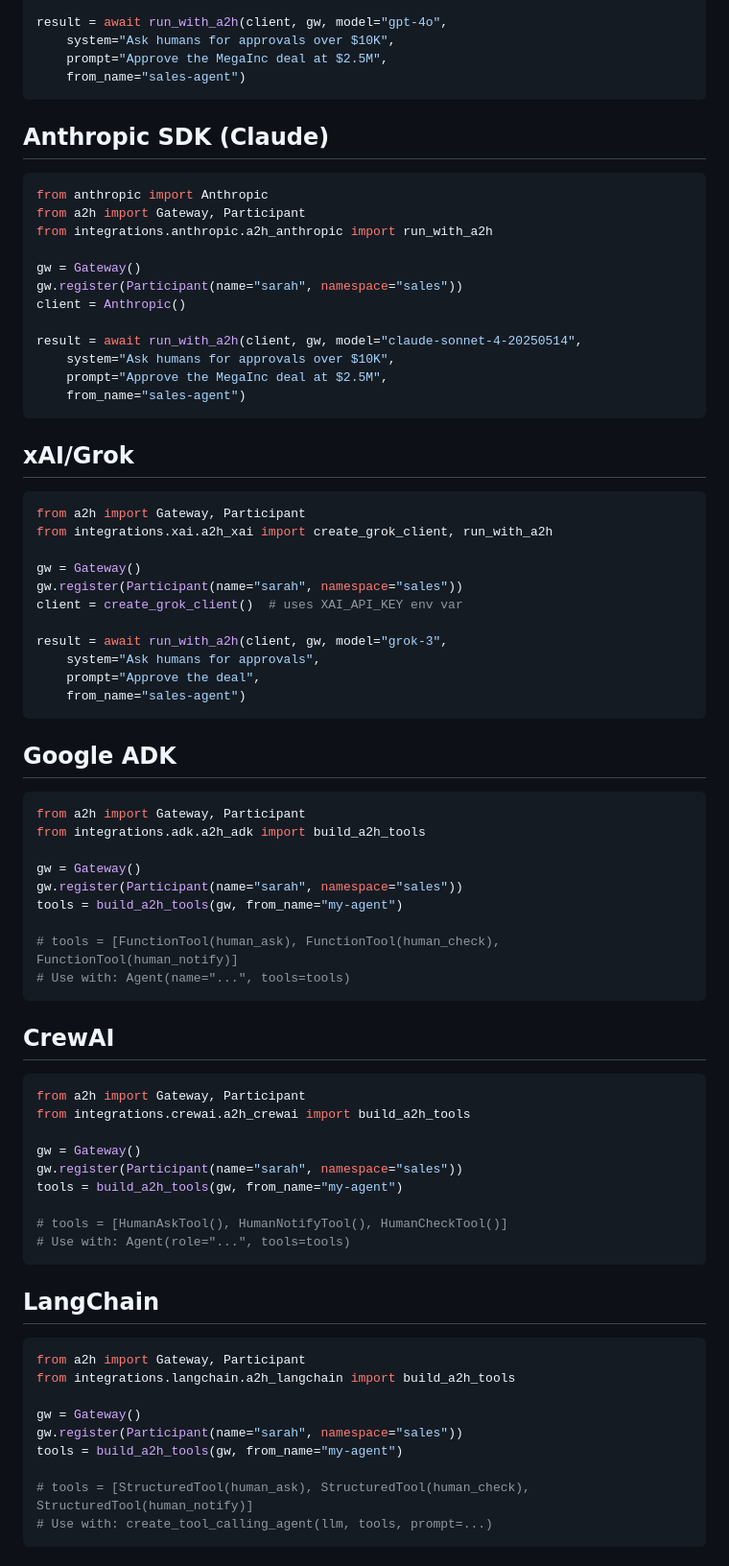
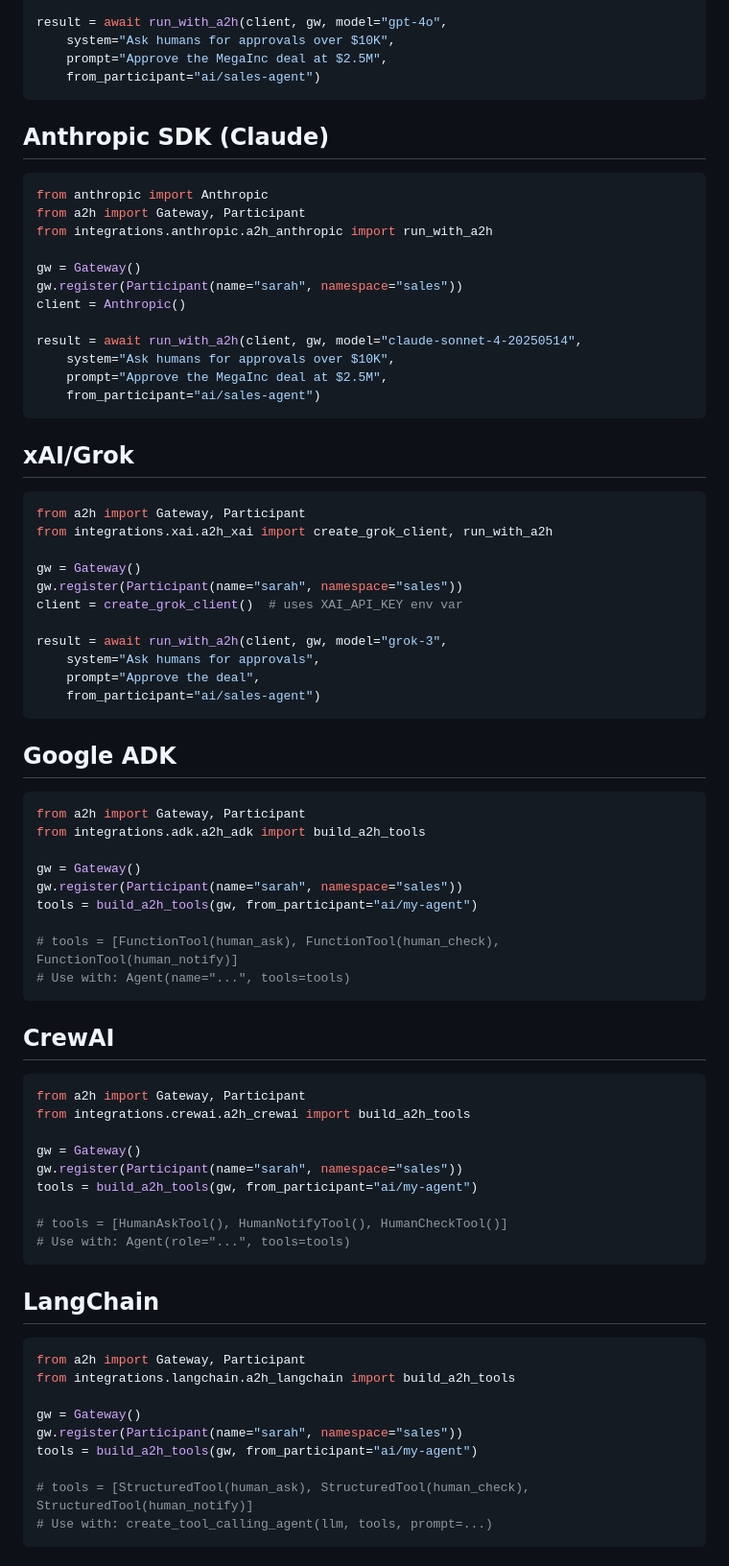
Before and after one commit to makingscience-awake/a2h, a Markdown page: integrations/README.md, the part around the change. Shown at 96% size. Rendered like a GitHub page.

````diff
--- a/integrations/README.md
+++ b/integrations/README.md
@@ -16,7 +16,7 @@ client = OpenAI()
 result = await run_with_a2h(client, gw, model="gpt-4o",
     system="Ask humans for approvals over $10K",
     prompt="Approve the MegaInc deal at $2.5M",
-    from_name="sales-agent")
+    from_participant="ai/sales-agent")
 ```
 
 ## Anthropic SDK (Claude)
@@ -33,7 +33,7 @@ client = Anthropic()
 result = await run_with_a2h(client, gw, model="claude-sonnet-4-20250514",
     system="Ask humans for approvals over $10K",
     prompt="Approve the MegaInc deal at $2.5M",
-    from_name="sales-agent")
+    from_participant="ai/sales-agent")
 ```
 
 ## xAI/Grok
@@ -49,7 +49,7 @@ client = create_grok_client()  # uses XAI_API_KEY env var
 result = await run_with_a2h(client, gw, model="grok-3",
     system="Ask humans for approvals",
     prompt="Approve the deal",
-    from_name="sales-agent")
+    from_participant="ai/sales-agent")
 ```
 
 ## Google ADK
@@ -60,7 +60,7 @@ from integrations.adk.a2h_adk import build_a2h_tools
 
 gw = Gateway()
 gw.register(Participant(name="sarah", namespace="sales"))
-tools = build_a2h_tools(gw, from_name="my-agent")
+tools = build_a2h_tools(gw, from_participant="ai/my-agent")
 
 # tools = [FunctionTool(human_ask), FunctionTool(human_check), FunctionTool(human_notify)]
 # Use with: Agent(name="...", tools=tools)
@@ -74,7 +74,7 @@ from integrations.crewai.a2h_crewai import build_a2h_tools
 
 gw = Gateway()
 gw.register(Participant(name="sarah", namespace="sales"))
-tools = build_a2h_tools(gw, from_name="my-agent")
+tools = build_a2h_tools(gw, from_participant="ai/my-agent")
 
 # tools = [HumanAskTool(), HumanNotifyTool(), HumanCheckTool()]
 # Use with: Agent(role="...", tools=tools)
@@ -88,7 +88,7 @@ from integrations.langchain.a2h_langchain import build_a2h_tools
 
 gw = Gateway()
 gw.register(Participant(name="sarah", namespace="sales"))
-tools = build_a2h_tools(gw, from_name="my-agent")
+tools = build_a2h_tools(gw, from_participant="ai/my-agent")
 
 # tools = [StructuredTool(human_ask), StructuredTool(human_check), StructuredTool(human_notify)]
 # Use with: create_tool_calling_agent(llm, tools, prompt=...)
````
Also changed, not shown: README.md (+13 -1 lines), docs/README.md (+7 -5 lines).
